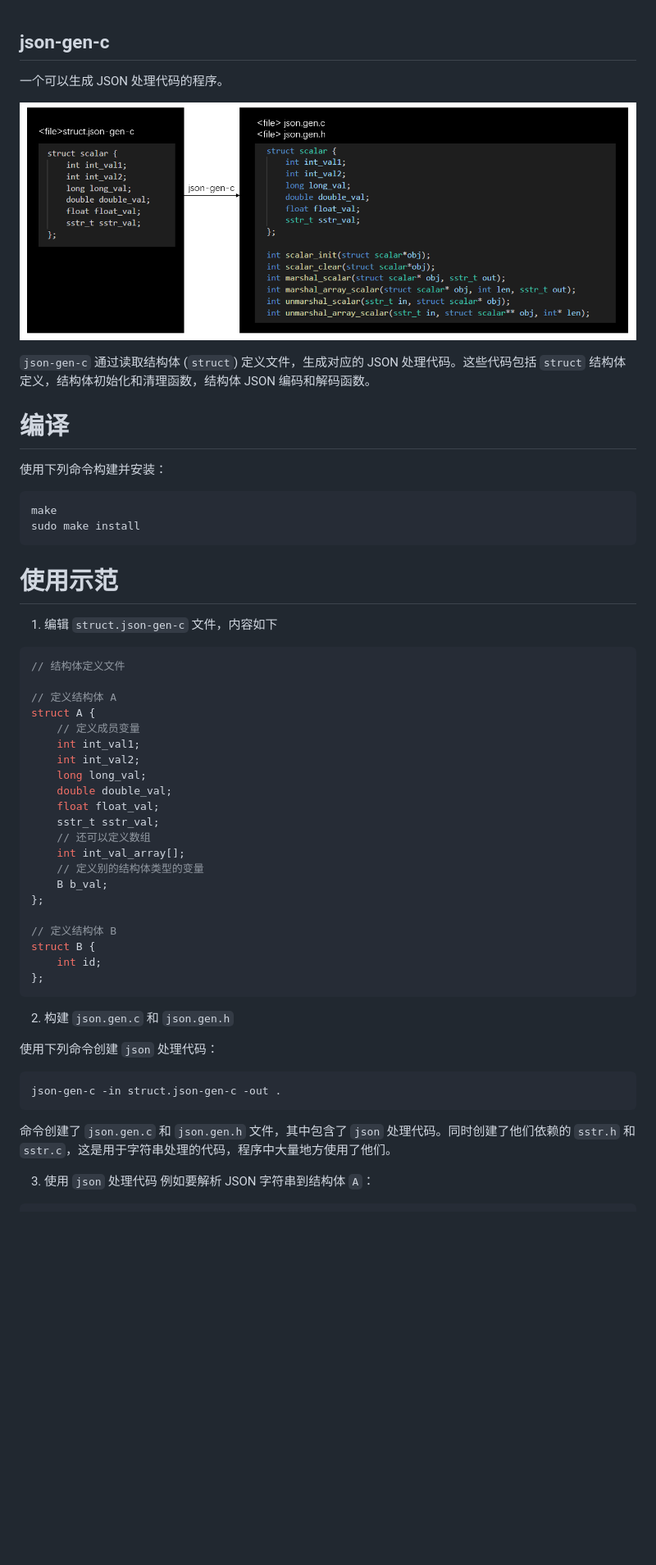
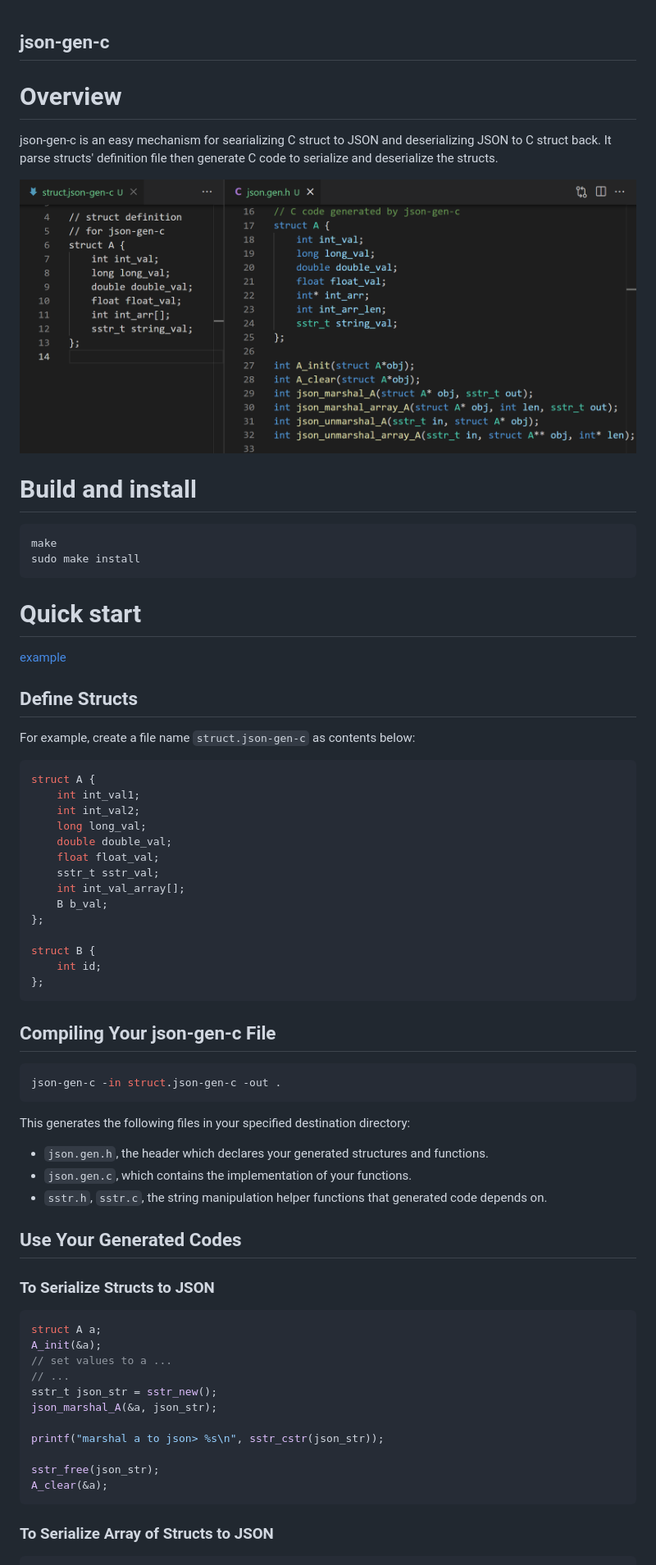
Before and after one commit to zltl/json-gen-c, a Markdown page: README.md, the part around the change printed below. Shown: that part at 82% size. GitHub-like rendering; pictures changed too: doc/json-gen-c.png; blank space fills up the shorter version.

Commit message:
en readme

````diff
--- a/README.md
+++ b/README.md
@@ -1,56 +1,77 @@
 json-gen-c
 ---
 
-一个可以生成 JSON 处理代码的程序。
+# Overview
+
+json-gen-c is an easy mechanism for searializing C struct to JSON and
+deserializing JSON to C struct back. It parse structs' definition file
+then generate C code to serialize and deserialize the structs.
 
 ![cover](./doc/json-gen-c.png)
 
-`json-gen-c` 通过读取结构体 (`struct`) 定义文件，生成对应的 JSON 处理代码。这些代码包括 `struct` 结构体定义，结构体初始化和清理函数，结构体 JSON 编码和解码函数。
+# Build and install
 
-# 编译
+```bash
+make
+sudo make install
+```
 
-使用下列命令构建并安装：
+# Quick start
 
-	make
-	sudo make install
+[example](./example/example.json-gen-c)
 
-# 使用示范
+## Define Structs
 
-1. 编辑 `struct.json-gen-c` 文件，内容如下
+For example, create a file name `struct.json-gen-c` as contents below:
 
 ```C
-// 结构体定义文件
-
-// 定义结构体 A
 struct A {
-    // 定义成员变量
     int int_val1;
     int int_val2;
     long long_val;
     double double_val;
     float float_val;
     sstr_t sstr_val;
-    // 还可以定义数组
     int int_val_array[];
-    // 定义别的结构体类型的变量
     B b_val;
 };
 
-// 定义结构体 B
 struct B {
     int id;
 };
 ```
 
-2. 构建 `json.gen.c` 和 `json.gen.h`
+## Compiling Your json-gen-c File
 
-使用下列命令创建 `json` 处理代码：
+```bash
+json-gen-c -in struct.json-gen-c -out .
+```
 
-	json-gen-c -in struct.json-gen-c -out .
+This generates the following files in your specified destination directory:
 
-命令创建了 `json.gen.c` 和 `json.gen.h` 文件，其中包含了 `json` 处理代码。同时创建了他们依赖的 `sstr.h` 和 `sstr.c`，这是用于字符串处理的代码，程序中大量地方使用了他们。
+- `json.gen.h`, the header which declares your generated structures
+  and functions.
+- `json.gen.c`, which contains the implementation of your functions.
+- `sstr.h`, `sstr.c`, the string manipulation helper functions that
+  generated code depends on.
 
-3. 使用 `json` 处理代码
-例如要解析 JSON 字符串到结构体 `A`：
+## Use Your Generated Codes
+
+### To Serialize Structs to JSON
+```C
+struct A a;
+A_init(&a);
+// set values to a ...
+// ...
+sstr_t json_str = sstr_new();
+json_marshal_A(&a, json_str);
+
+printf("marshal a to json> %s\n", sstr_cstr(json_str));
+
+sstr_free(json_str);
+A_clear(&a);
+```
+
+### To Serialize Array of Structs to JSON
 
 ```C
````
Also changed, not shown: other parts of README.md (+72 -35 lines).
